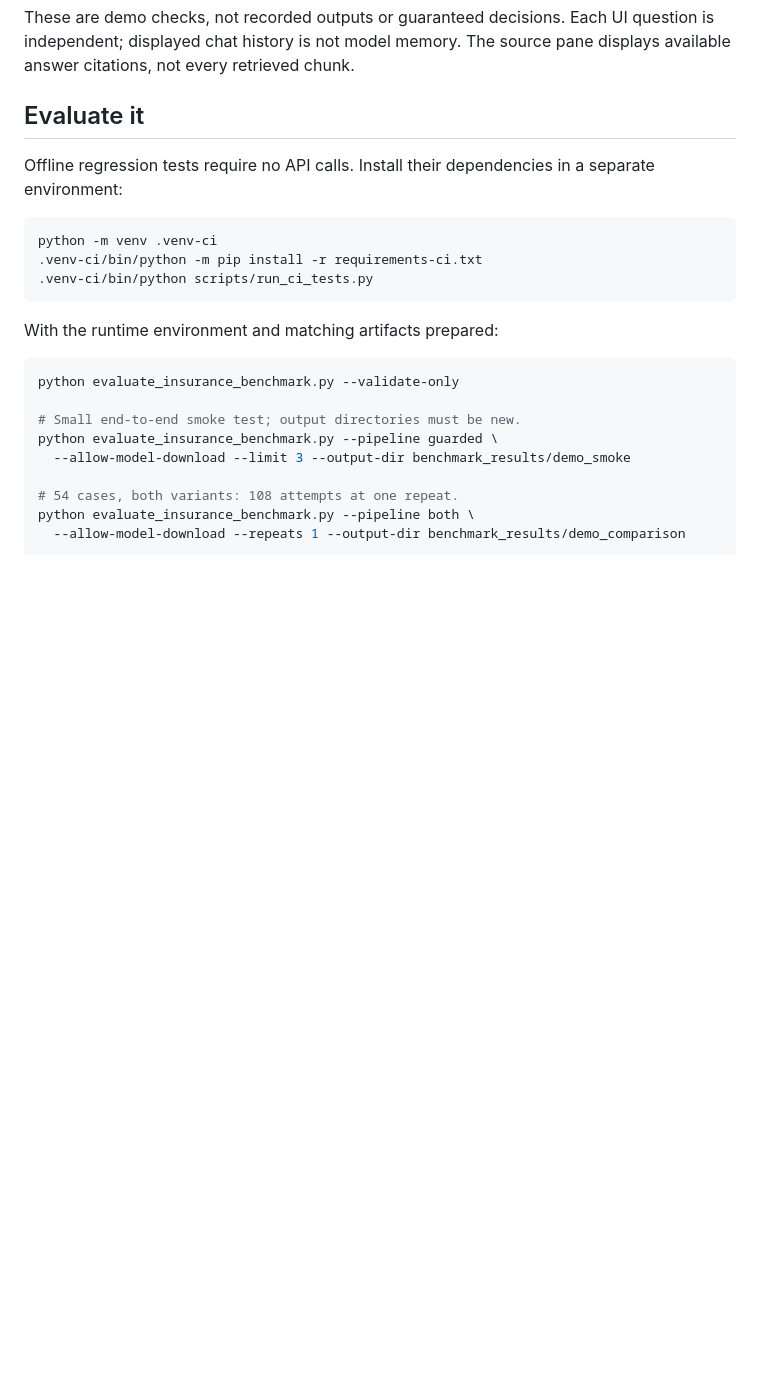
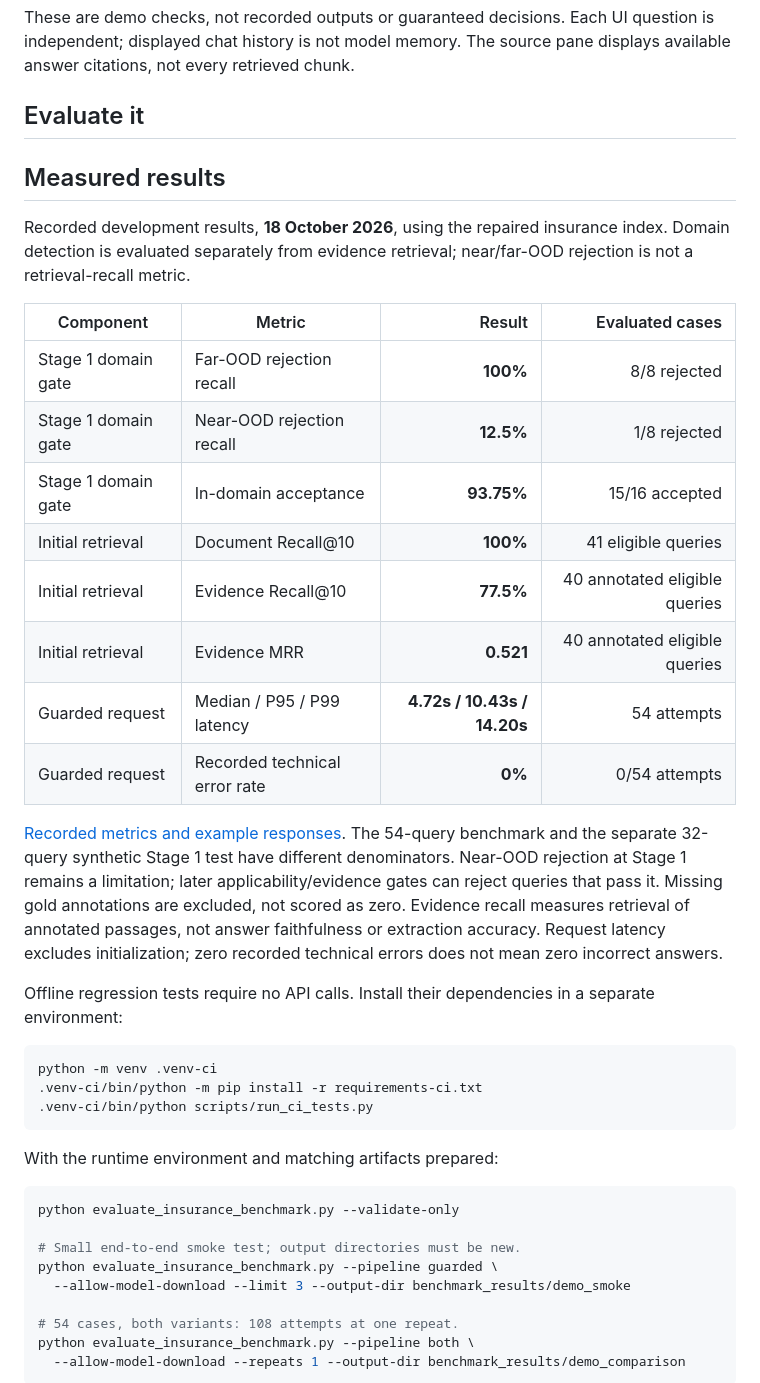
Before and after one commit to arpit196/OODRAG, a Markdown page: README.md, the part around the change. GitHub-like rendering; blank space fills up the shorter version.

Commit message:
Document measured results and evaluation metrics
Added measured results section with metrics and evaluations.

````diff
--- a/README.md
+++ b/README.md
@@ -84,6 +84,23 @@ These are demo checks, not recorded outputs or guaranteed decisions. Each UI que
 
 ## Evaluate it
 
+## Measured results
+
+Recorded development results, **18 October 2026**, using the repaired insurance index. Domain detection is evaluated separately from evidence retrieval; near/far-OOD rejection is not a retrieval-recall metric.
+
+| Component | Metric | Result | Evaluated cases |
+| --- | --- | ---: | ---: |
+| Stage 1 domain gate | Far-OOD rejection recall | **100%** | 8/8 rejected |
+| Stage 1 domain gate | Near-OOD rejection recall | **12.5%** | 1/8 rejected |
+| Stage 1 domain gate | In-domain acceptance | **93.75%** | 15/16 accepted |
+| Initial retrieval | Document Recall@10 | **100%** | 41 eligible queries |
+| Initial retrieval | Evidence Recall@10 | **77.5%** | 40 annotated eligible queries |
+| Initial retrieval | Evidence MRR | **0.521** | 40 annotated eligible queries |
+| Guarded request | Median / P95 / P99 latency | **4.72s / 10.43s / 14.20s** | 54 attempts |
+| Guarded request | Recorded technical error rate | **0%** | 0/54 attempts |
+
+[Recorded metrics and example responses](docs/insurance_demo_results.json). The 54-query benchmark and the separate 32-query synthetic Stage 1 test have different denominators. Near-OOD rejection at Stage 1 remains a limitation; later applicability/evidence gates can reject queries that pass it. Missing gold annotations are excluded, not scored as zero. Evidence recall measures retrieval of annotated passages, not answer faithfulness or extraction accuracy. Request latency excludes initialization; zero recorded technical errors does not mean zero incorrect answers.
+
 Offline regression tests require no API calls. Install their dependencies in a separate environment:
 
 ```bash
````
